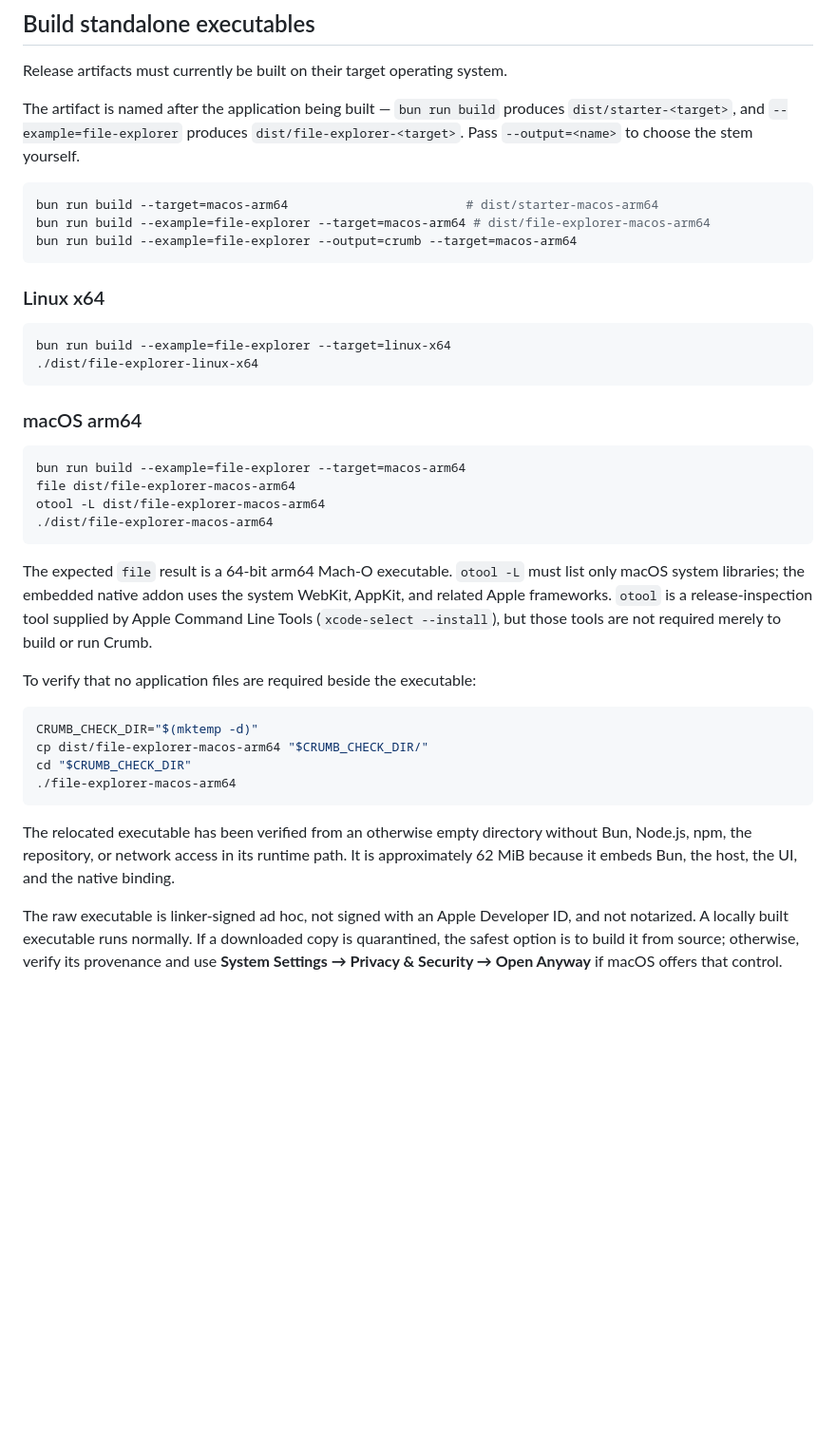
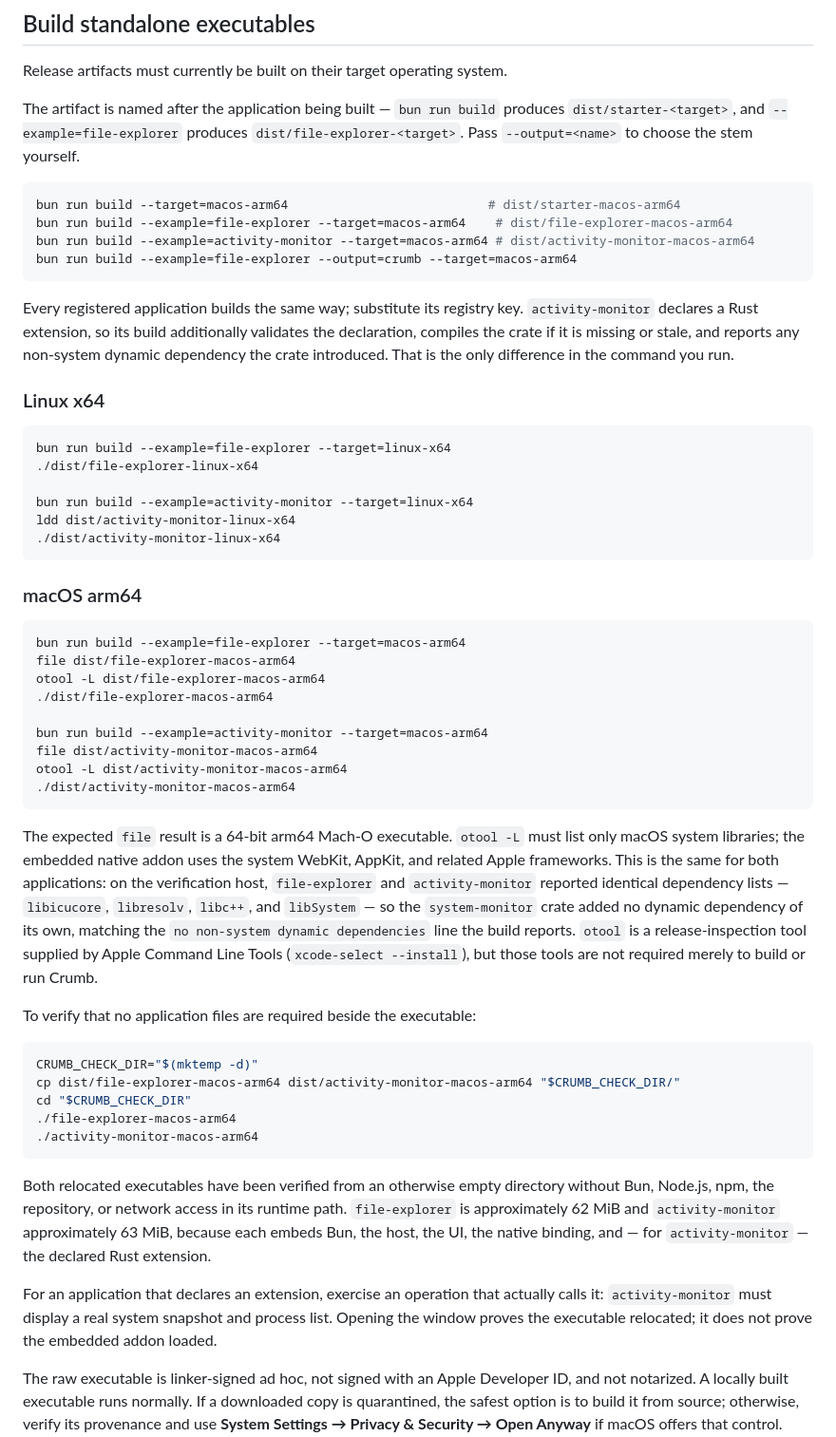
Before and after one commit to soyrochus/crumb, a Markdown page: README.md, the part around the change. Shown at 95% size. Drawn GitHub-style; blank space fills up the shorter version.

````diff
--- a/README.md
+++ b/README.md
@@ -251,16 +251,27 @@ Release artifacts must currently be built on their target operating system.
 The artifact is named after the application being built — `bun run build` produces `dist/starter-<target>`, and `--example=file-explorer` produces `dist/file-explorer-<target>`. Pass `--output=<name>` to choose the stem yourself.
 
 ```sh
-bun run build --target=macos-arm64                        # dist/starter-macos-arm64
-bun run build --example=file-explorer --target=macos-arm64 # dist/file-explorer-macos-arm64
+bun run build --target=macos-arm64                           # dist/starter-macos-arm64
+bun run build --example=file-explorer --target=macos-arm64    # dist/file-explorer-macos-arm64
+bun run build --example=activity-monitor --target=macos-arm64 # dist/activity-monitor-macos-arm64
 bun run build --example=file-explorer --output=crumb --target=macos-arm64
 ```
+
+Every registered application builds the same way; substitute its registry key.
+`activity-monitor` declares a Rust extension, so its build additionally
+validates the declaration, compiles the crate if it is missing or stale, and
+reports any non-system dynamic dependency the crate introduced. That is the only
+difference in the command you run.
 
 ### Linux x64
 
 ```sh
 bun run build --example=file-explorer --target=linux-x64
 ./dist/file-explorer-linux-x64
+
+bun run build --example=activity-monitor --target=linux-x64
+ldd dist/activity-monitor-linux-x64
+./dist/activity-monitor-linux-x64
 ```
 
 ### macOS arm64
@@ -270,20 +281,28 @@ bun run build --example=file-explorer --target=macos-arm64
 file dist/file-explorer-macos-arm64
 otool -L dist/file-explorer-macos-arm64
 ./dist/file-explorer-macos-arm64
+
+bun run build --example=activity-monitor --target=macos-arm64
+file dist/activity-monitor-macos-arm64
+otool -L dist/activity-monitor-macos-arm64
+./dist/activity-monitor-macos-arm64
 ```
 
-The expected `file` result is a 64-bit arm64 Mach-O executable. `otool -L` must list only macOS system libraries; the embedded native addon uses the system WebKit, AppKit, and related Apple frameworks. `otool` is a release-inspection tool supplied by Apple Command Line Tools (`xcode-select --install`), but those tools are not required merely to build or run Crumb.
+The expected `file` result is a 64-bit arm64 Mach-O executable. `otool -L` must list only macOS system libraries; the embedded native addon uses the system WebKit, AppKit, and related Apple frameworks. This is the same for both applications: on the verification host, `file-explorer` and `activity-monitor` reported identical dependency lists — `libicucore`, `libresolv`, `libc++`, and `libSystem` — so the `system-monitor` crate added no dynamic dependency of its own, matching the `no non-system dynamic dependencies` line the build reports. `otool` is a release-inspection tool supplied by Apple Command Line Tools (`xcode-select --install`), but those tools are not required merely to build or run Crumb.
 
 To verify that no application files are required beside the executable:
 
 ```sh
 CRUMB_CHECK_DIR="$(mktemp -d)"
-cp dist/file-explorer-macos-arm64 "$CRUMB_CHECK_DIR/"
+cp dist/file-explorer-macos-arm64 dist/activity-monitor-macos-arm64 "$CRUMB_CHECK_DIR/"
 cd "$CRUMB_CHECK_DIR"
 ./file-explorer-macos-arm64
+./activity-monitor-macos-arm64
 ```
 
-The relocated executable has been verified from an otherwise empty directory without Bun, Node.js, npm, the repository, or network access in its runtime path. It is approximately 62 MiB because it embeds Bun, the host, the UI, and the native binding.
+Both relocated executables have been verified from an otherwise empty directory without Bun, Node.js, npm, the repository, or network access in its runtime path. `file-explorer` is approximately 62 MiB and `activity-monitor` approximately 63 MiB, because each embeds Bun, the host, the UI, the native binding, and — for `activity-monitor` — the declared Rust extension.
+
+For an application that declares an extension, exercise an operation that actually calls it: `activity-monitor` must display a real system snapshot and process list. Opening the window proves the executable relocated; it does not prove the embedded addon loaded.
 
 The raw executable is linker-signed ad hoc, not signed with an Apple Developer ID, and not notarized. A locally built executable runs normally. If a downloaded copy is quarantined, the safest option is to build it from source; otherwise, verify its provenance and use **System Settings → Privacy & Security → Open Anyway** if macOS offers that control. Never run it with `sudo`.
 
````
